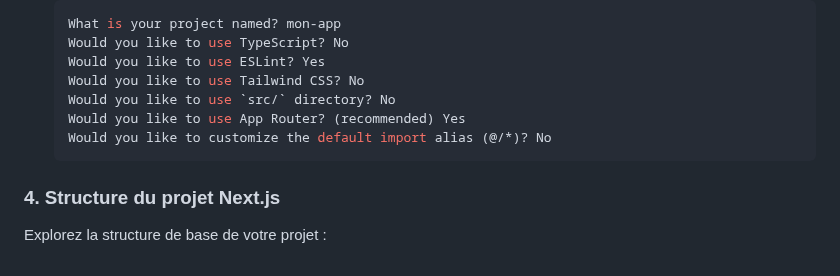
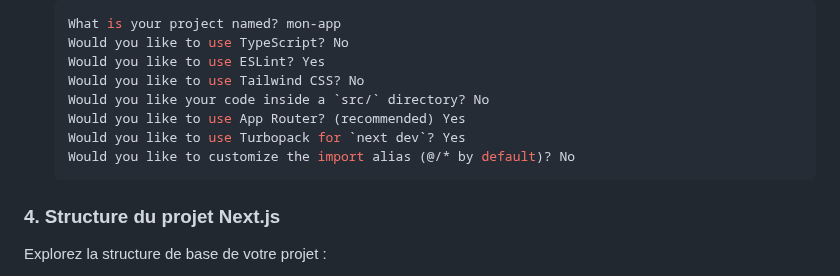
Before and after one commit to IMSET-Sousse/cours, a Markdown page: Logiciel de création de site web/nextjs/TP1 introduction nextjs.md, the part around one of its changes. Drawn GitHub-style.

Commit message:
update based on nextjs 15

````diff
--- a/Logiciel de création de site web/nextjs/TP1 introduction nextjs.md
+++ b/Logiciel de création de site web/nextjs/TP1 introduction nextjs.md
@@ -80,9 +80,10 @@
    Would you like to use TypeScript? No
    Would you like to use ESLint? Yes
    Would you like to use Tailwind CSS? No
-   Would you like to use `src/` directory? No
+   Would you like your code inside a `src/` directory? No
    Would you like to use App Router? (recommended) Yes
-   Would you like to customize the default import alias (@/*)? No
+   Would you like to use Turbopack for `next dev`? Yes
+   Would you like to customize the import alias (@/* by default)? No
    ```
 
 ### 4. Structure du projet Next.js
````
Also changed, not shown: other parts of Logiciel de création de site web/nextjs/TP1 introduction nextjs.md (+1 -0 lines).
